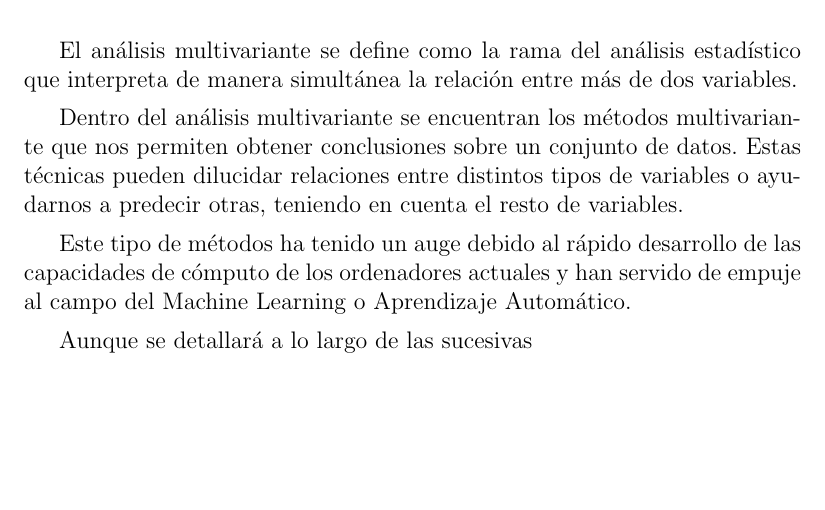
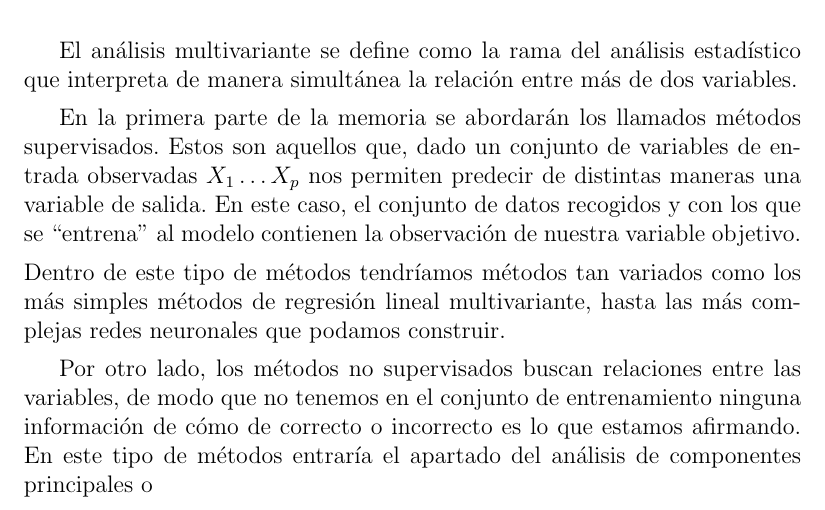
Before and after one commit to PedroAngelFM/TFG, a LaTeX book (LaTeX/master.tex, which reads LaTeX/Documentos extra/Introduccion.tex): part of page 5 of 13, cut so that both start at the same text, the shorter picture padded with empty space. The pictures show the PDF file LaTeX/master.pdf that the author committed with the source.

Commit message:
Cambios minimos a la introducción

```diff
--- a/LaTeX/Documentos extra/Introduccion.tex
+++ b/LaTeX/Documentos extra/Introduccion.tex
@@ -4,6 +4,6 @@ El análisis multivariante se define como la rama del análisis estadístico que
 
-Dentro del análisis multivariante se encuentran los métodos multivariante que nos permiten obtener conclusiones sobre un conjunto de datos. Estas técnicas pueden dilucidar relaciones entre distintos tipos de variables o ayudarnos a predecir otras, teniendo en cuenta el resto de variables.
+En la primera parte de la memoria se abordarán los llamados métodos supervisados. Estos son aquellos que, dado un conjunto de variables de entrada observadas $X_1 \ldots X_p$ nos permiten predecir de distintas maneras una variable de salida. En este caso, el conjunto de datos recogidos y con los que se ``entrena'' al modelo contienen la observación de nuestra variable objetivo.
 
-Este tipo de métodos ha tenido un auge debido al rápido desarrollo de las capacidades de cómputo de los ordenadores actuales y han servido de empuje al campo del Machine Learning o Aprendizaje Automático.
+\noindent Dentro de este tipo de métodos tendríamos métodos tan variados como los más simples métodos de regresión lineal multivariante, hasta las más complejas redes neuronales que podamos construir.
 
-Aunque se detallará a lo largo de las sucesivas
+Por otro lado, los métodos no supervisados buscan relaciones entre las variables, de modo que no tenemos en el conjunto de entrenamiento ninguna información de cómo de correcto o incorrecto es lo que estamos afirmando. En este tipo de métodos entraría el apartado del análisis de componentes principales o
```
Also changed, not shown: LaTeX/master.pdf, LaTeX/Documentos extra/Introduccion.tex (2 more changed lines), 2 other files.
